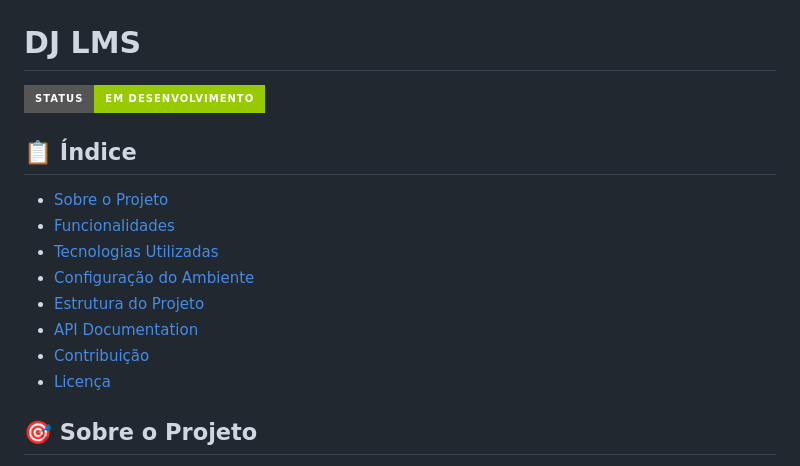
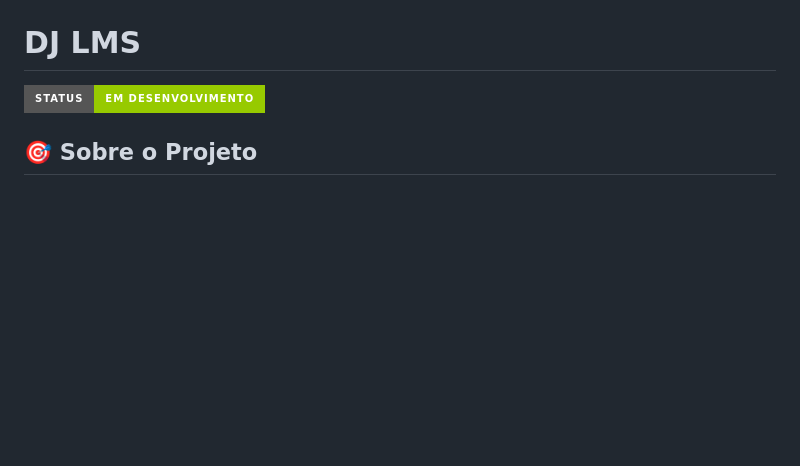
Before and after one commit to robertorondineli/LMS, a Markdown page: README.md, the part around the change. Drawn GitHub-style; badges without logos; blank space fills up the shorter version.

```diff
--- a/README.md
+++ b/README.md
@@ -1,16 +1,5 @@
 # DJ LMS
 ![Badge em Desenvolvimento](http://img.shields.io/static/v1?label=STATUS&message=EM%20DESENVOLVIMENTO&color=GREEN&style=for-the-badge)
-
-## 📋 Índice
-
-* [Sobre o Projeto](#sobre-o-projeto)
-* [Funcionalidades](#funcionalidades)
-* [Tecnologias Utilizadas](#tecnologias-utilizadas)
-* [Configuração do Ambiente](#configuração-do-ambiente)
-* [Estrutura do Projeto](#estrutura-do-projeto)
-* [API Documentation](#api-documentation)
-* [Contribuição](#contribuição)
-* [Licença](#licença)
 
 ## 🎯 Sobre o Projeto
 
```
